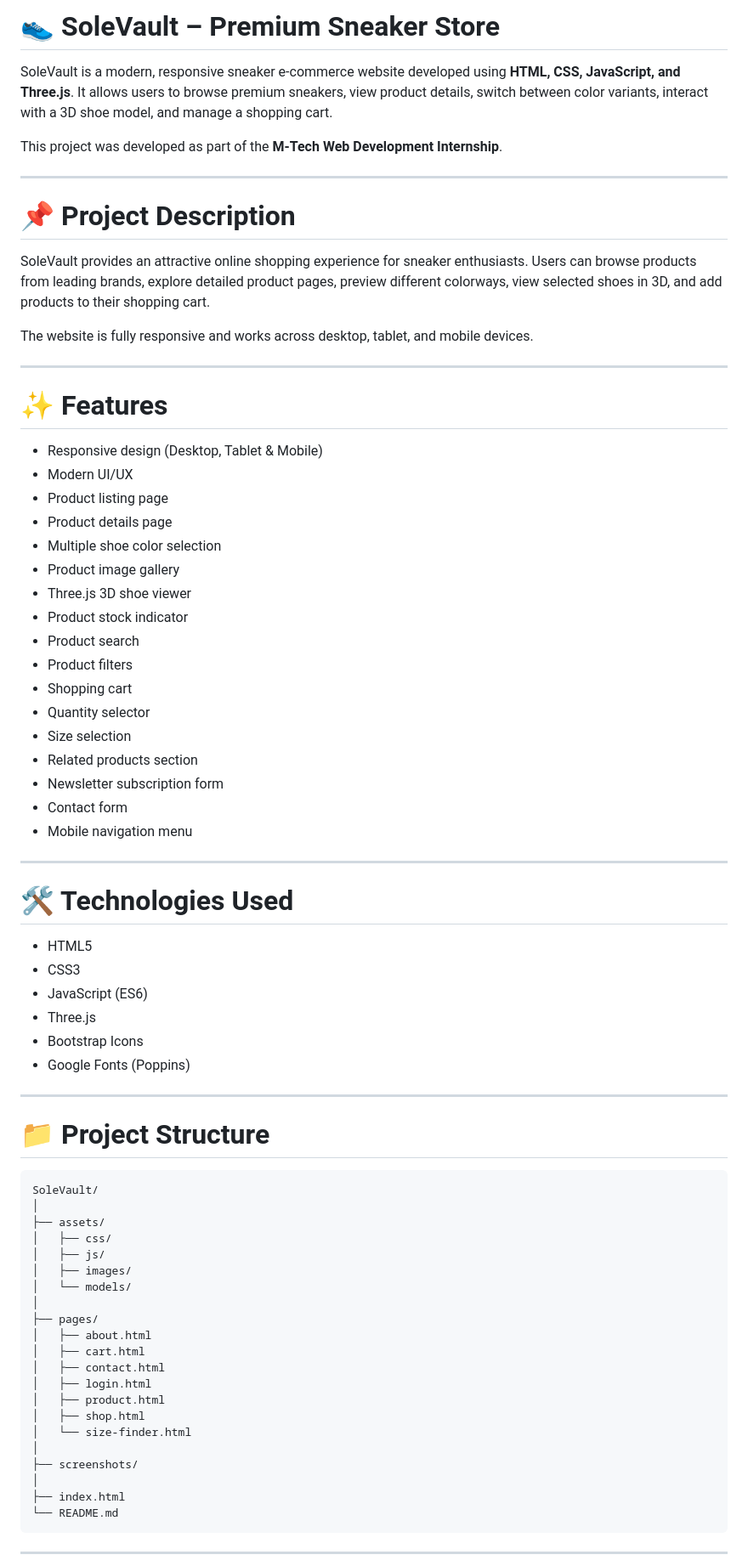
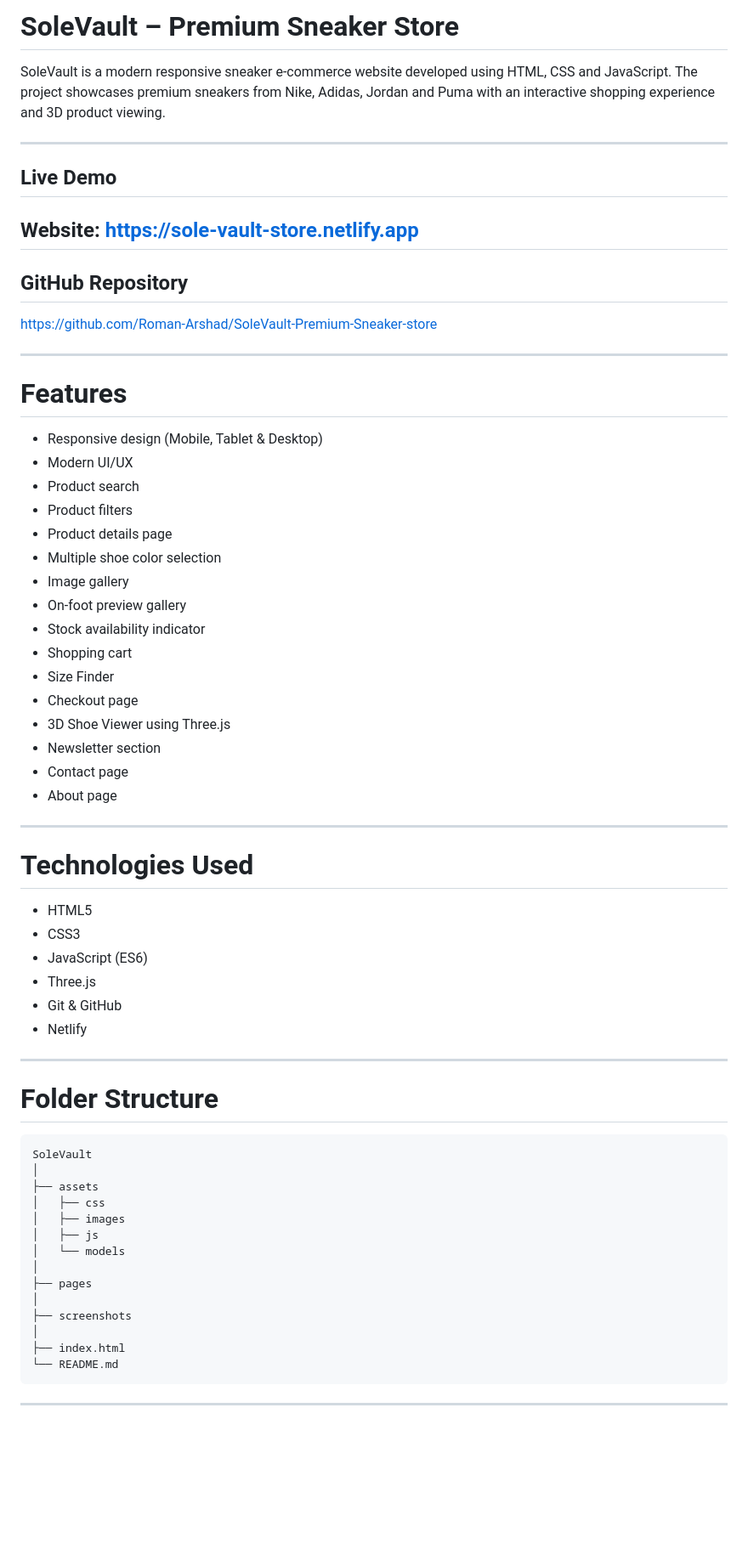
Before and after one commit to Roman-Arshad/SoleVault-Premium-Sneaker-store, a Markdown page: readme.md, the part around one of its changes. Shown at 85% size. GitHub-like rendering; blank space fills up the shorter version.

````diff
--- a/readme.md
+++ b/readme.md
@@ -1,73 +1,66 @@
-# 👟 SoleVault – Premium Sneaker Store
+# SoleVault – Premium Sneaker Store
 
-SoleVault is a modern, responsive sneaker e-commerce website developed using **HTML, CSS, JavaScript, and Three.js**. It allows users to browse premium sneakers, view product details, switch between color variants, interact with a 3D shoe model, and manage a shopping cart.
-
-This project was developed as part of the **M-Tech Web Development Internship**.
+SoleVault is a modern responsive sneaker e-commerce website developed using HTML, CSS and JavaScript. The project showcases premium sneakers from Nike, Adidas, Jordan and Puma with an interactive shopping experience and 3D product viewing.
 
 ---
 
-# 📌 Project Description
+## Live Demo
 
-SoleVault provides an attractive online shopping experience for sneaker enthusiasts. Users can browse products from leading brands, explore detailed product pages, preview different colorways, view selected shoes in 3D, and add products to their shopping cart.
+**Website:** https://sole-vault-store.netlify.app
+---
 
-The website is fully responsive and works across desktop, tablet, and mobile devices.
+## GitHub Repository
+
+https://github.com/Roman-Arshad/SoleVault-Premium-Sneaker-store
 
 ---
 
-# ✨ Features
+# Features
 
-- Responsive design (Desktop, Tablet & Mobile)
+- Responsive design (Mobile, Tablet & Desktop)
 - Modern UI/UX
-- Product listing page
+- Product search
+- Product filters
 - Product details page
 - Multiple shoe color selection
-- Product image gallery
-- Three.js 3D shoe viewer
-- Product stock indicator
-- Product search
-- Product filters
+- Image gallery
+- On-foot preview gallery
+- Stock availability indicator
 - Shopping cart
-- Quantity selector
-- Size selection
-- Related products section
-- Newsletter subscription form
-- Contact form
-- Mobile navigation menu
+- Size Finder
+- Checkout page
+- 3D Shoe Viewer using Three.js
+- Newsletter section
+- Contact page
+- About page
 
 ---
 
-# 🛠 Technologies Used
+# Technologies Used
 
 - HTML5
 - CSS3
 - JavaScript (ES6)
 - Three.js
-- Bootstrap Icons
-- Google Fonts (Poppins)
+- Git & GitHub
+- Netlify
 
 ---
 
-# 📁 Project Structure
+# Folder Structure
 
 ```
-SoleVault/
+SoleVault
 │
-├── assets/
-│   ├── css/
-│   ├── js/
-│   ├── images/
-│   └── models/
+├── assets
+│   ├── css
+│   ├── images
+│   ├── js
+│   └── models
 │
-├── pages/
-│   ├── about.html
-│   ├── cart.html
-│   ├── contact.html
-│   ├── login.html
-│   ├── product.html
-│   ├── shop.html
-│   └── size-finder.html
+├── pages
 │
-├── screenshots/
+├── screenshots
 │
 ├── index.html
 └── README.md
````
Also changed, not shown: other parts of readme.md (+30 -105 lines), screenshots/cart.png (added), screenshots/home.png (added), screenshots/product.png (added), screenshots/shop.png (added).
